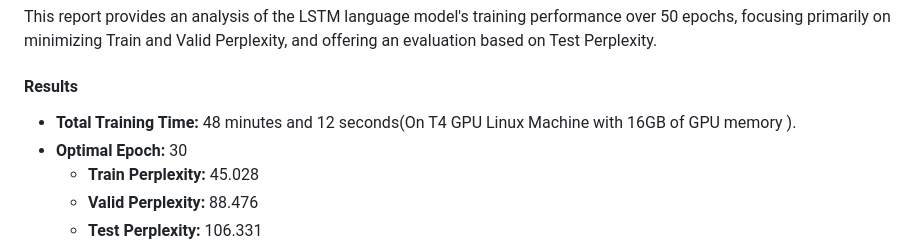
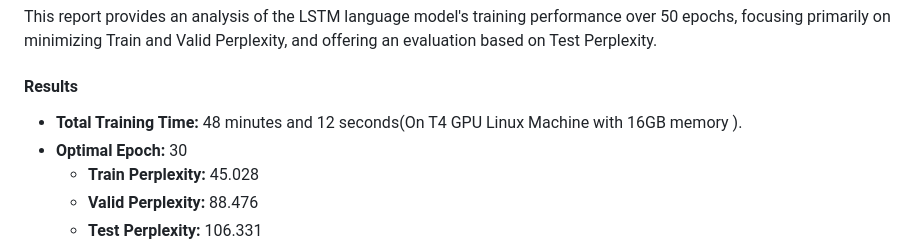
Before and after one commit to shaficse/Language-Model, a Markdown page: README.md, the part around the change. Rendered like a GitHub page.

```diff
--- a/README.md
+++ b/README.md
@@ -92,7 +92,7 @@ To get started with the LSTM language model project, follow these steps to set u
 This report provides an analysis of the LSTM language model's training performance over 50 epochs, focusing primarily on minimizing Train and Valid Perplexity, and offering an evaluation based on Test Perplexity.
 
 #### Results
-- **Total Training Time:** 48 minutes and 12 seconds(On T4 GPU Linux Machine with 16GB of GPU memory ).
+- **Total Training Time:** 48 minutes and 12 seconds(On T4 GPU Linux Machine with 16GB memory ).
 - **Optimal Epoch:** 30
   - **Train Perplexity:** 45.028
   - **Valid Perplexity:** 88.476
```
